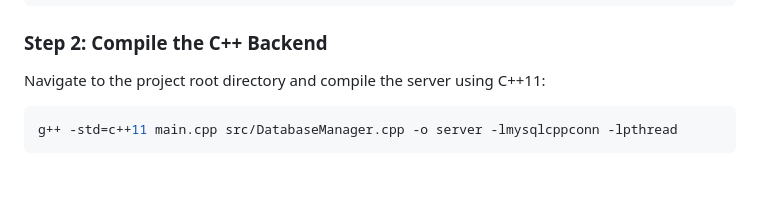
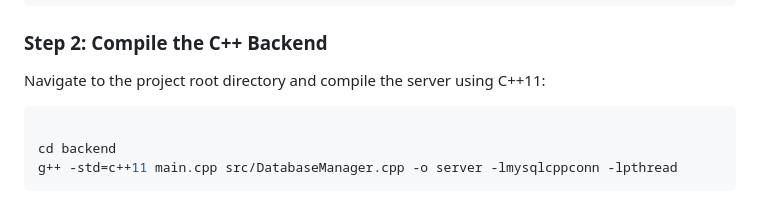
Before and after one commit to Lokesh-Ajmeera/Complaint-Management-System, a Markdown page: README.md, the part around the change. Drawn GitHub-style; blank space fills up the shorter version.

Commit message:
Update README with project details and setup instructions

````diff
--- a/README.md
+++ b/README.md
@@ -284,6 +284,8 @@ SOURCE database/schema.sql;
 Navigate to the project root directory and compile the server using C++11:
 
 ```Bash
+
+cd backend
 g++ -std=c++11 main.cpp src/DatabaseManager.cpp -o server -lmysqlcppconn -lpthread
 ```
 ### Step 3: Launch the Server
````
